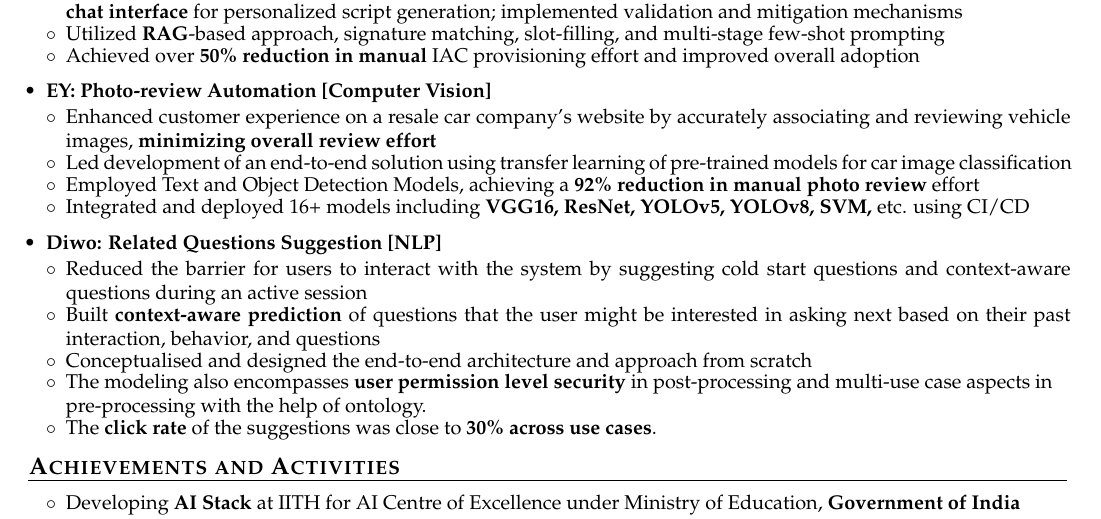
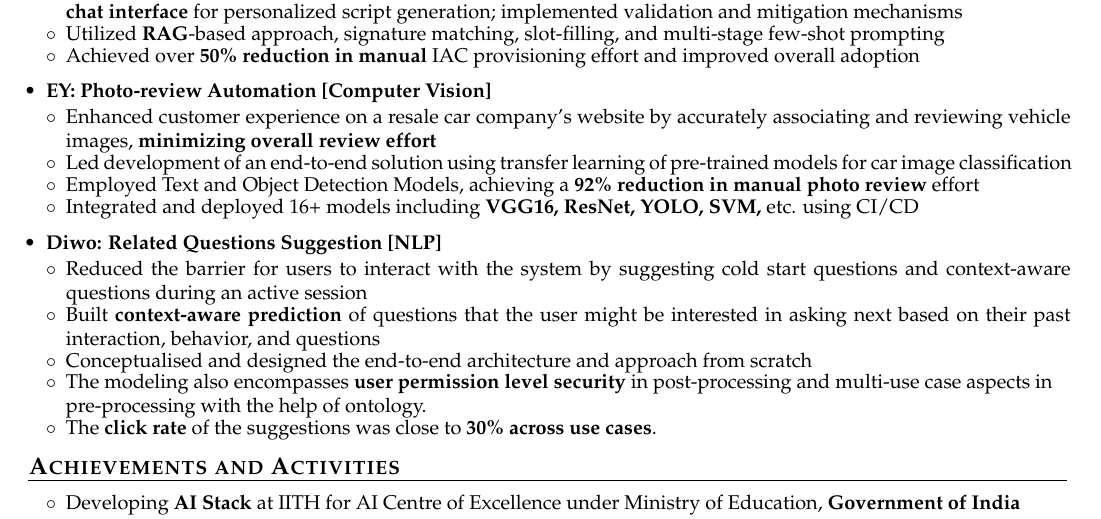
Before and after one commit to therajmaurya/latex-resume, a LaTeX CV (my-resume-1pg.tex): part of the page, cut so that both start at the same text. Compiled offline with pdfLaTeX.

Commit message:
yolo change

```diff
--- a/my-resume-1pg.tex
+++ b/my-resume-1pg.tex
@@ -193,7 +193,7 @@
 
         \item Employed Text and Object Detection Models, achieving a \textbf{92\% reduction in manual photo review} effort
 
-        \item Integrated and deployed 16+ models including \textbf{VGG16, ResNet, YOLOv5, YOLOv8, SVM,} etc. using CI/CD
+        \item Integrated and deployed 16+ models including \textbf{VGG16, ResNet, YOLO, SVM,} etc. using CI/CD
     \end{itemize}
 
 \item \textbf{Diwo: Related Questions Suggestion [NLP]}
```
